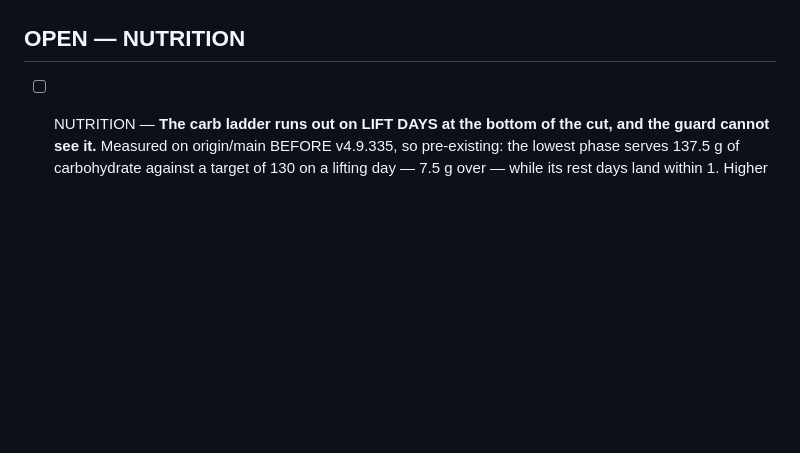
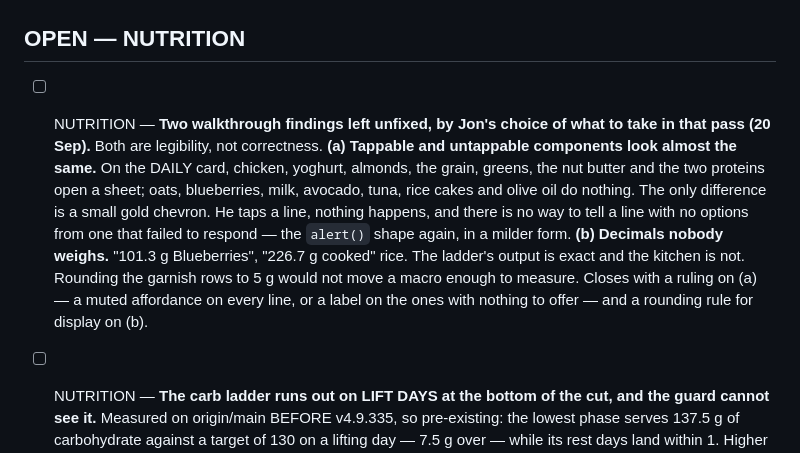
Before and after one commit to jontrick/phoenix-sc, a Markdown page: OPEN_ITEMS.md, the part around the change. Drawn GitHub-style; blank space fills up the shorter version.

Commit message:
docs — [NUTRITION] the two walkthrough findings not taken in this pass
Three of the five were fixed in .337, .338 and .340. These two are legibility
rather than correctness and are recorded rather than folded in.

Tappable and untappable components on the DAILY card differ only by a small
chevron, so tapping a line with no options is indistinguishable from a line that
failed to respond. And the ladder's exact output reaches the screen as "101.3 g
Blueberries", which is not a thing anyone weighs.

Both need a ruling rather than a patch: an affordance rule for the first, a
display-rounding rule for the second.

Co-Authored-By: Claude Opus 5 (1M context) <noreply@anthropic.com>

```diff
--- a/OPEN_ITEMS.md
+++ b/OPEN_ITEMS.md
@@ -353,6 +353,21 @@ than the exercise (#2), one PB slot for every circuit (#3), and the same shape a
 
 ## OPEN — NUTRITION
 
+- [ ] NUTRITION — **Two walkthrough findings left unfixed, by Jon's choice of what to take
+      in that pass (20 Sep).** Both are legibility, not correctness.
+      **(a) Tappable and untappable components look almost the same.** On the DAILY card,
+      chicken, yoghurt, almonds, the grain, greens, the nut butter and the two proteins open
+      a sheet; oats, blueberries, milk, avocado, tuna, rice cakes and olive oil do nothing.
+      The only difference is a small gold chevron. He taps a line, nothing happens, and
+      there is no way to tell a line with no options from one that failed to respond —
+      the `alert()` shape again, in a milder form.
+      **(b) Decimals nobody weighs.** "101.3 g Blueberries", "226.7 g cooked" rice. The
+      ladder's output is exact and the kitchen is not. Rounding the garnish rows to 5 g
+      would not move a macro enough to measure.
+      Closes with a ruling on (a) — a muted affordance on every line, or a label on the ones
+      with nothing to offer — and a rounding rule for display on (b).
+
+
 - [ ] NUTRITION — **The carb ladder runs out on LIFT DAYS at the bottom of the cut, and
       the guard cannot see it.** Measured on origin/main BEFORE v4.9.335, so pre-existing:
       the lowest phase serves 137.5 g of carbohydrate against a target of 130 on a lifting
```
